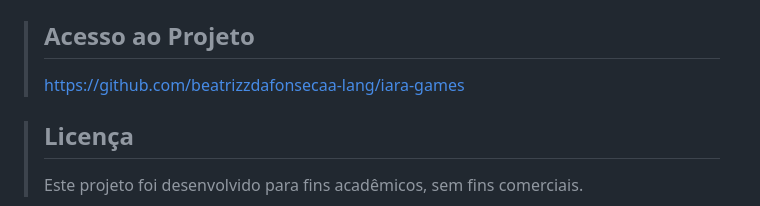
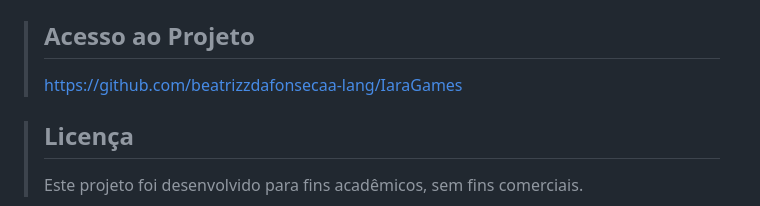
Before and after one commit to beatrizzdafonsecaa-lang/IaraGames, a Markdown page: README.md, the part around one of its changes. GitHub-like rendering.

Commit message:
Atualizando README

```diff
--- a/README.md
+++ b/README.md
@@ -123,7 +123,7 @@
 | :---: | :---: | :---: | :---: | :---: |
 
 > ## Acesso ao Projeto
-> https://github.com/beatrizzdafonsecaa-lang/iara-games
+> https://github.com/beatrizzdafonsecaa-lang/IaraGames
 
 > ## Licença
 > Este projeto foi desenvolvido para fins acadêmicos, sem fins comerciais.
```
Also changed, not shown: other parts of README.md (+1 -1 lines).
